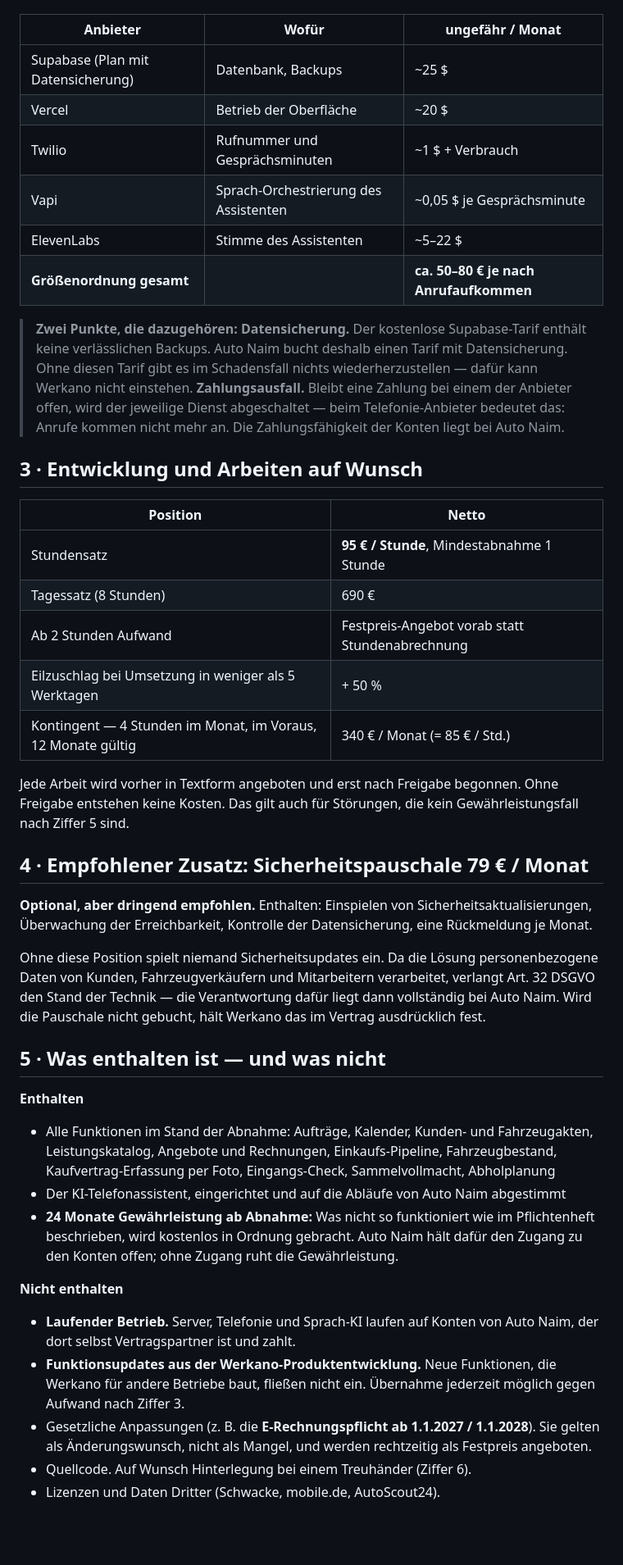
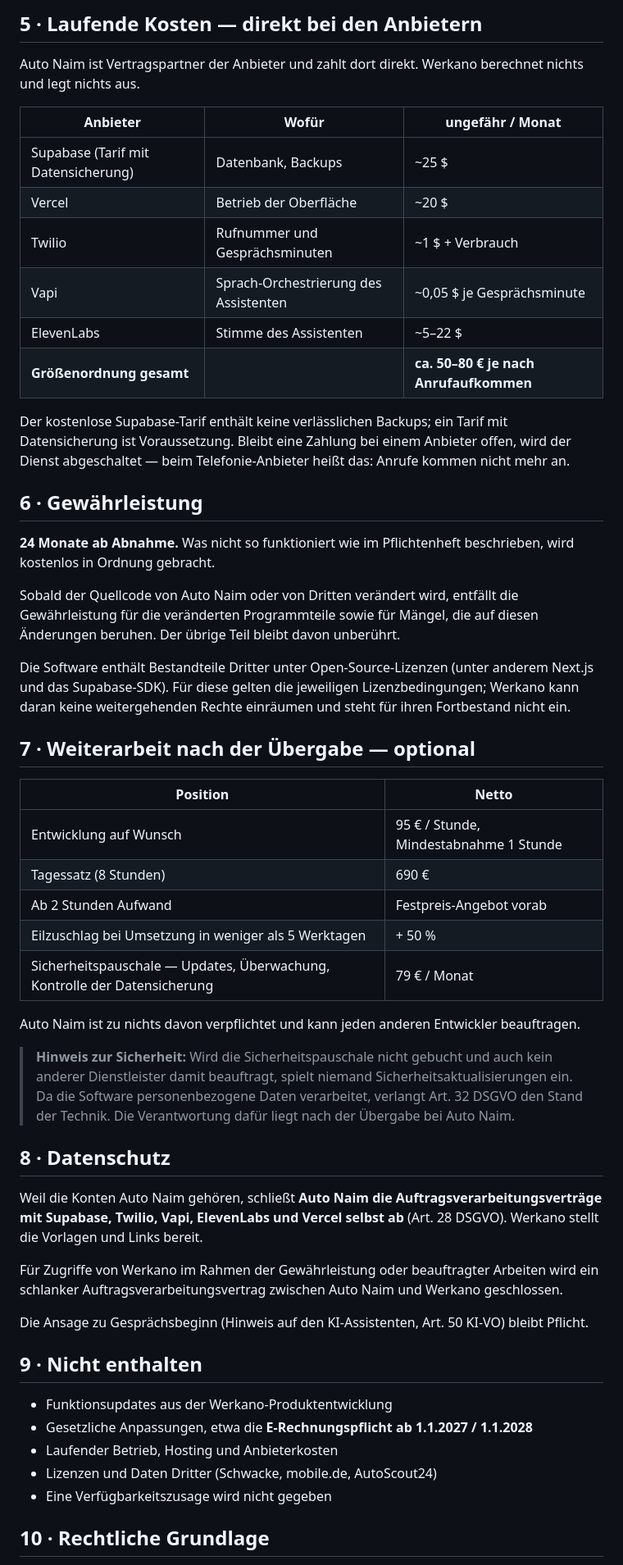
Before and after one commit to aymen11abid/voxaro-landing, a Markdown page: vertrag/naim/06-Angebot-Naim-Edition.md, the part around one of its changes. Shown at 82% size. Rendered like a GitHub page; blank space fills up the shorter version.

```diff
--- a/vertrag/naim/06-Angebot-Naim-Edition.md
+++ b/vertrag/naim/06-Angebot-Naim-Edition.md
@@ -40,64 +69,69 @@ hierfür nichts und legt nichts aus.
+## 5 · Laufende Kosten — direkt bei den Anbietern
+
+Auto Naim ist Vertragspartner der Anbieter und zahlt dort direkt. Werkano berechnet nichts und
+legt nichts aus.
 
 | Anbieter | Wofür | ungefähr / Monat |
 |---|---|---|
-| Supabase (Plan mit Datensicherung) | Datenbank, Backups | ~25 $ |
+| Supabase (Tarif mit Datensicherung) | Datenbank, Backups | ~25 $ |
 | Vercel | Betrieb der Oberfläche | ~20 $ |
 | Twilio | Rufnummer und Gesprächsminuten | ~1 $ + Verbrauch |
 | Vapi | Sprach-Orchestrierung des Assistenten | ~0,05 $ je Gesprächsminute |
 | ElevenLabs | Stimme des Assistenten | ~5–22 $ |
 | **Größenordnung gesamt** | | **ca. 50–80 € je nach Anrufaufkommen** |
 
-> **Zwei Punkte, die dazugehören:**
-> **Datensicherung.** Der kostenlose Supabase-Tarif enthält keine verlässlichen Backups. Auto Naim
-> bucht deshalb einen Tarif mit Datensicherung. Ohne diesen Tarif gibt es im Schadensfall nichts
-> wiederherzustellen — dafür kann Werkano nicht einstehen.
-> **Zahlungsausfall.** Bleibt eine Zahlung bei einem der Anbieter offen, wird der jeweilige Dienst
-> abgeschaltet — beim Telefonie-Anbieter bedeutet das: Anrufe kommen nicht mehr an. Die
-> Zahlungsfähigkeit der Konten liegt bei Auto Naim.
+Der kostenlose Supabase-Tarif enthält keine verlässlichen Backups; ein Tarif mit Datensicherung
+ist Voraussetzung. Bleibt eine Zahlung bei einem Anbieter offen, wird der Dienst abgeschaltet —
+beim Telefonie-Anbieter heißt das: Anrufe kommen nicht mehr an.
 
-## 3 · Entwicklung und Arbeiten auf Wunsch
+## 6 · Gewährleistung
+
+**24 Monate ab Abnahme.** Was nicht so funktioniert wie im Pflichtenheft beschrieben, wird
+kostenlos in Ordnung gebracht.
+
+Sobald der Quellcode von Auto Naim oder von Dritten verändert wird, entfällt die Gewährleistung
+für die veränderten Programmteile sowie für Mängel, die auf diesen Änderungen beruhen. Der übrige
+Teil bleibt davon unberührt.
+
+Die Software enthält Bestandteile Dritter unter Open-Source-Lizenzen (unter anderem Next.js und
+das Supabase-SDK). Für diese gelten die jeweiligen Lizenzbedingungen; Werkano kann daran keine
+weitergehenden Rechte einräumen und steht für ihren Fortbestand nicht ein.
+
+## 7 · Weiterarbeit nach der Übergabe — optional
 
 | Position | Netto |
 |---|---|
-| Stundensatz | **95 € / Stunde**, Mindestabnahme 1 Stunde |
+| Entwicklung auf Wunsch | 95 € / Stunde, Mindestabnahme 1 Stunde |
 | Tagessatz (8 Stunden) | 690 € |
-| Ab 2 Stunden Aufwand | Festpreis-Angebot vorab statt Stundenabrechnung |
+| Ab 2 Stunden Aufwand | Festpreis-Angebot vorab |
 | Eilzuschlag bei Umsetzung in weniger als 5 Werktagen | + 50 % |
-| Kontingent — 4 Stunden im Monat, im Voraus, 12 Monate gültig | 340 € / Monat (= 85 € / Std.) |
+| Sicherheitspauschale — Updates, Überwachung, Kontrolle der Datensicherung | 79 € / Monat |
 
-Jede Arbeit wird vorher in Textform angeboten und erst nach Freigabe begonnen. Ohne Freigabe
-entstehen keine Kosten. Das gilt auch für Störungen, die kein Gewährleistungsfall nach Ziffer 5 sind.
+Auto Naim ist zu nichts davon verpflichtet und kann jeden anderen Entwickler beauftragen.
 
-## 4 · Empfohlener Zusatz: Sicherheitspauschale 79 € / Monat
+> **Hinweis zur Sicherheit:** Wird die Sicherheitspauschale nicht gebucht und auch kein anderer
+> Dienstleister damit beauftragt, spielt niemand Sicherheitsaktualisierungen ein. Da die Software
+> personenbezogene Daten verarbeitet, verlangt Art. 32 DSGVO den Stand der Technik. Die
+> Verantwortung dafür liegt nach der Übergabe bei Auto Naim.
 
-**Optional, aber dringend empfohlen.** Enthalten: Einspielen von Sicherheitsaktualisierungen,
-Überwachung der Erreichbarkeit, Kontrolle der Datensicherung, eine Rückmeldung je Monat.
+## 8 · Datenschutz
 
-Ohne diese Position spielt niemand Sicherheitsupdates ein. Da die Lösung personenbezogene Daten
-von Kunden, Fahrzeugverkäufern und Mitarbeitern verarbeitet, verlangt Art. 32 DSGVO den Stand der
-Technik — die Verantwortung dafür liegt dann vollständig bei Auto Naim. Wird die Pauschale nicht
-gebucht, hält Werkano das im Vertrag ausdrücklich fest.
+Weil die Konten Auto Naim gehören, schließt **Auto Naim die Auftragsverarbeitungsverträge mit
+Supabase, Twilio, Vapi, ElevenLabs und Vercel selbst ab** (Art. 28 DSGVO). Werkano stellt die
+Vorlagen und Links bereit.
 
-## 5 · Was enthalten ist — und was nicht
+Für Zugriffe von Werkano im Rahmen der Gewährleistung oder beauftragter Arbeiten wird ein
+schlanker Auftragsverarbeitungsvertrag zwischen Auto Naim und Werkano geschlossen.
 
-**Enthalten**
+Die Ansage zu Gesprächsbeginn (Hinweis auf den KI-Assistenten, Art. 50 KI-VO) bleibt Pflicht.
 
-- Alle Funktionen im Stand der Abnahme: Aufträge, Kalender, Kunden- und Fahrzeugakten,
-  Leistungskatalog, Angebote und Rechnungen, Einkaufs-Pipeline, Fahrzeugbestand,
-  Kaufvertrag-Erfassung per Foto, Eingangs-Check, Sammelvollmacht, Abholplanung
-- Der KI-Telefonassistent, eingerichtet und auf die Abläufe von Auto Naim abgestimmt
-- **24 Monate Gewährleistung ab Abnahme:** Was nicht so funktioniert wie im Pflichtenheft
-  beschrieben, wird kostenlos in Ordnung gebracht. Auto Naim hält dafür den Zugang zu den Konten
-  offen; ohne Zugang ruht die Gewährleistung.
+## 9 · Nicht enthalten
 
-**Nicht enthalten**
+- Funktionsupdates aus der Werkano-Produktentwicklung
+- Gesetzliche Anpassungen, etwa die **E-Rechnungspflicht ab 1.1.2027 / 1.1.2028**
+- Laufender Betrieb, Hosting und Anbieterkosten
+- Lizenzen und Daten Dritter (Schwacke, mobile.de, AutoScout24)
+- Eine Verfügbarkeitszusage wird nicht gegeben
 
-- **Laufender Betrieb.** Server, Telefonie und Sprach-KI laufen auf Konten von Auto Naim, der
-  dort selbst Vertragspartner ist und zahlt.
-- **Funktionsupdates aus der Werkano-Produktentwicklung.** Neue Funktionen, die Werkano für
-  andere Betriebe baut, fließen nicht ein. Übernahme jederzeit möglich gegen Aufwand nach Ziffer 3.
-- Gesetzliche Anpassungen (z. B. die **E-Rechnungspflicht ab 1.1.2027 / 1.1.2028**). Sie gelten als
-  Änderungswunsch, nicht als Mangel, und werden rechtzeitig als Festpreis angeboten.
-- Quellcode. Auf Wunsch Hinterlegung bei einem Treuhänder (Ziffer 6).
-- Lizenzen und Daten Dritter (Schwacke, mobile.de, AutoScout24).
+## 10 · Rechtliche Grundlage
 
```
Also changed, not shown: other parts of vertrag/naim/06-Angebot-Naim-Edition.md (+48 -49 lines), vertrag/naim/05-Einmalverkauf-Option.md (+59 -0 lines).
